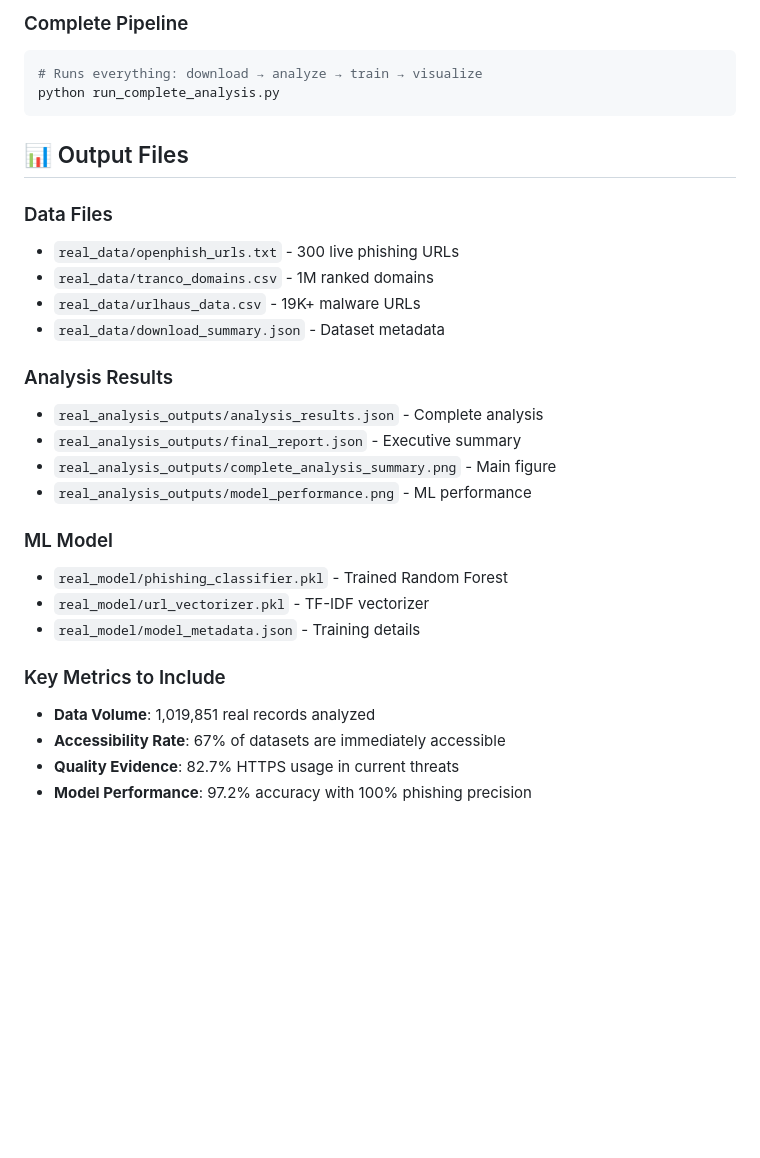
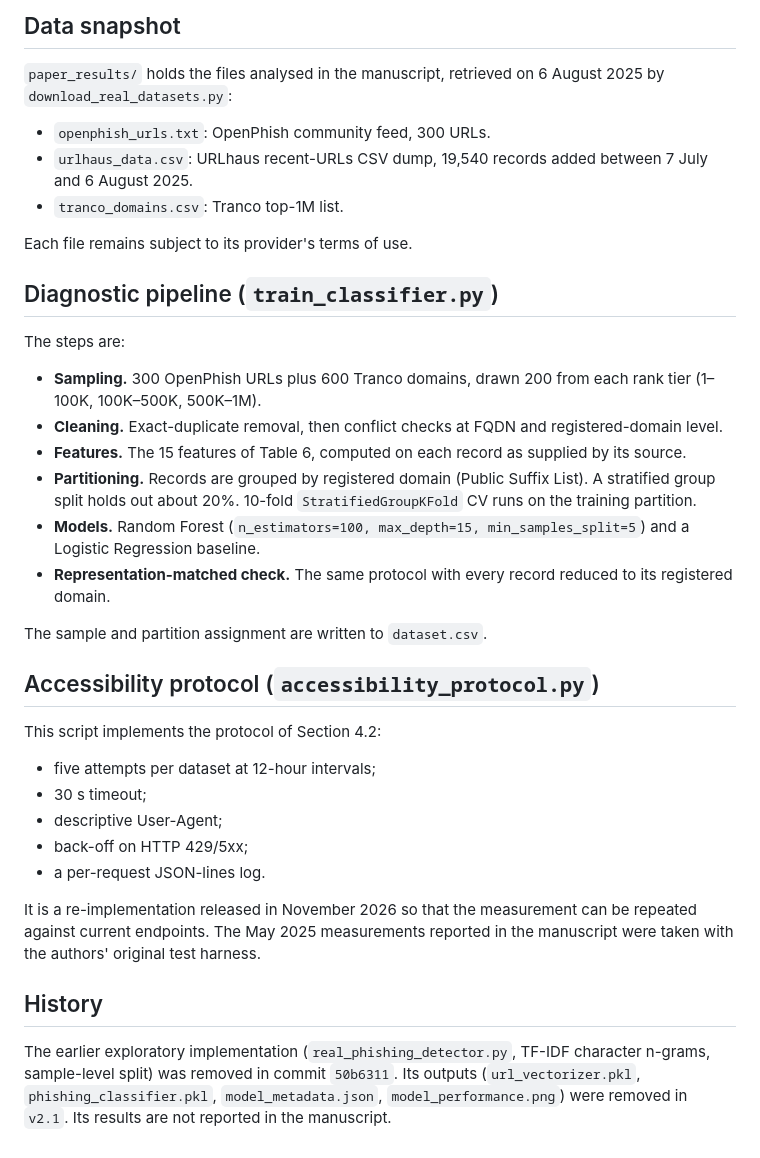
Before and after one commit to PromptForge/melef-paper-Open-Datasets-Cybersecurity, a Markdown page: README.md, the part around one of its changes. Drawn GitHub-style; blank space fills up the shorter version.

````diff
--- a/README.md
+++ b/README.md
@@ -71,31 +23,39 @@ joblib>=1.3.0
 
-###  Complete Pipeline
-```bash
-# Runs everything: download → analyze → train → visualize
-python run_complete_analysis.py
-```
+## Data snapshot
 
-## 📊 Output Files
+`paper_results/` holds the files analysed in the manuscript, retrieved on 6 August 2025 by `download_real_datasets.py`:
 
-### Data Files
-- `real_data/openphish_urls.txt` - 300 live phishing URLs
-- `real_data/tranco_domains.csv` - 1M ranked domains
-- `real_data/urlhaus_data.csv` - 19K+ malware URLs
-- `real_data/download_summary.json` - Dataset metadata
+- `openphish_urls.txt`: OpenPhish community feed, 300 URLs.
+- `urlhaus_data.csv`: URLhaus recent-URLs CSV dump, 19,540 records added between 7 July and 6 August 2025.
+- `tranco_domains.csv`: Tranco top-1M list.
 
-### Analysis Results
-- `real_analysis_outputs/analysis_results.json` - Complete analysis
-- `real_analysis_outputs/final_report.json` - Executive summary
-- `real_analysis_outputs/complete_analysis_summary.png` - Main figure
-- `real_analysis_outputs/model_performance.png` - ML performance
+Each file remains subject to its provider's terms of use.
 
-### ML Model
-- `real_model/phishing_classifier.pkl` - Trained Random Forest
-- `real_model/url_vectorizer.pkl` - TF-IDF vectorizer
-- `real_model/model_metadata.json` - Training details
+## Diagnostic pipeline (`train_classifier.py`)
 
-### Key Metrics to Include
-- **Data Volume**: 1,019,851 real records analyzed
-- **Accessibility Rate**: 67% of datasets are immediately accessible
-- **Quality Evidence**: 82.7% HTTPS usage in current threats
-- **Model Performance**: 97.2% accuracy with 100% phishing precision
+The steps are:
+
+- **Sampling.** 300 OpenPhish URLs plus 600 Tranco domains, drawn 200 from each rank tier (1–100K, 100K–500K, 500K–1M).
+- **Cleaning.** Exact-duplicate removal, then conflict checks at FQDN and registered-domain level.
+- **Features.** The 15 features of Table 6, computed on each record as supplied by its source.
+- **Partitioning.** Records are grouped by registered domain (Public Suffix List). A stratified group split holds out about 20%. 10-fold `StratifiedGroupKFold` CV runs on the training partition.
+- **Models.** Random Forest (`n_estimators=100, max_depth=15, min_samples_split=5`) and a Logistic Regression baseline.
+- **Representation-matched check.** The same protocol with every record reduced to its registered domain.
+
+The sample and partition assignment are written to `dataset.csv`.
+
+## Accessibility protocol (`accessibility_protocol.py`)
+
+This script implements the protocol of Section 4.2:
+
+- five attempts per dataset at 12-hour intervals;
+- 30 s timeout;
+- descriptive User-Agent;
+- back-off on HTTP 429/5xx;
+- a per-request JSON-lines log.
+
+It is a re-implementation released in November 2026 so that the measurement can be repeated against current endpoints. The May 2025 measurements reported in the manuscript were taken with the authors' original test harness.
+
+## History
+
+The earlier exploratory implementation (`real_phishing_detector.py`, TF-IDF character n-grams, sample-level split) was removed in commit `50b6311`. Its outputs (`url_vectorizer.pkl`, `phishing_classifier.pkl`, `model_metadata.json`, `model_performance.png`) were removed in `v2.1`. Its results are not reported in the manuscript.
````
Also changed, not shown: other parts of README.md (+15 -63 lines).
